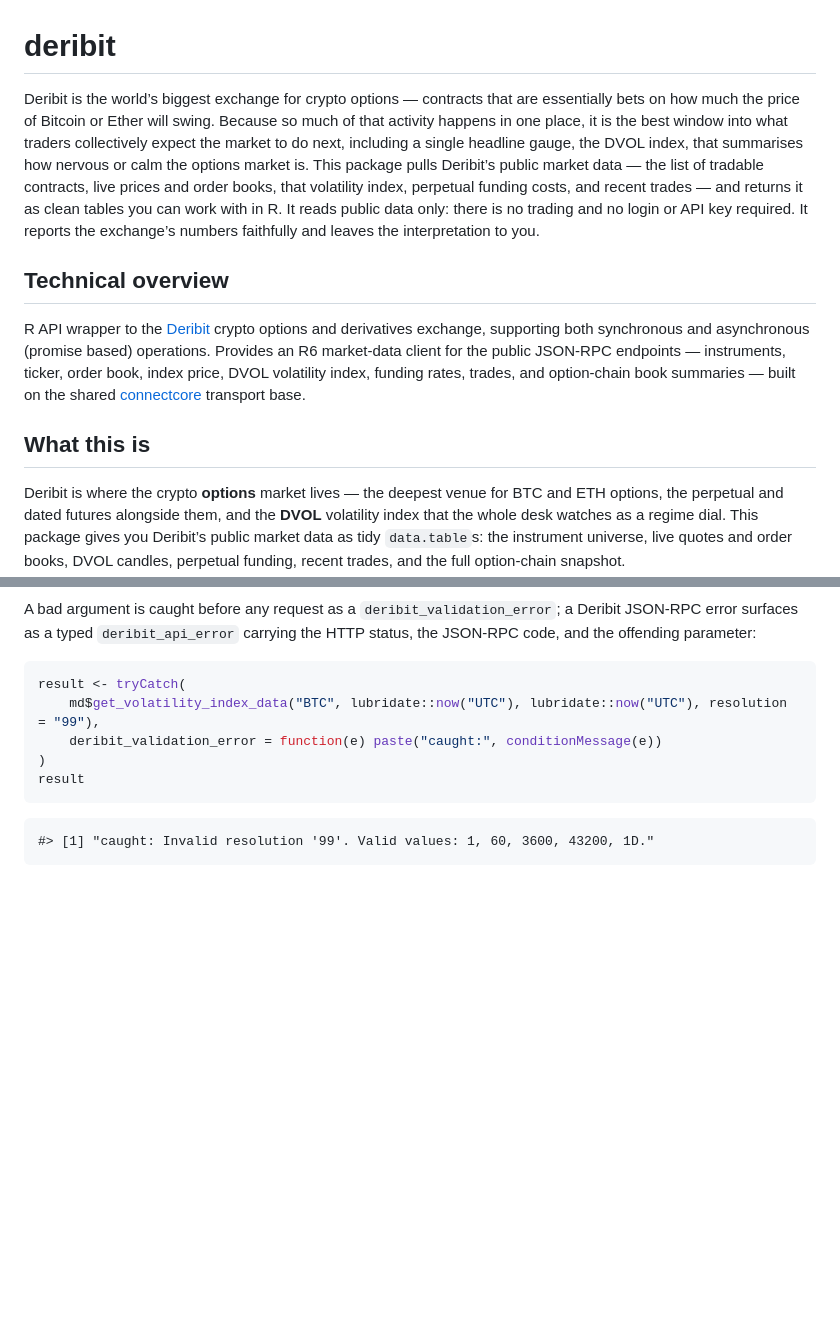
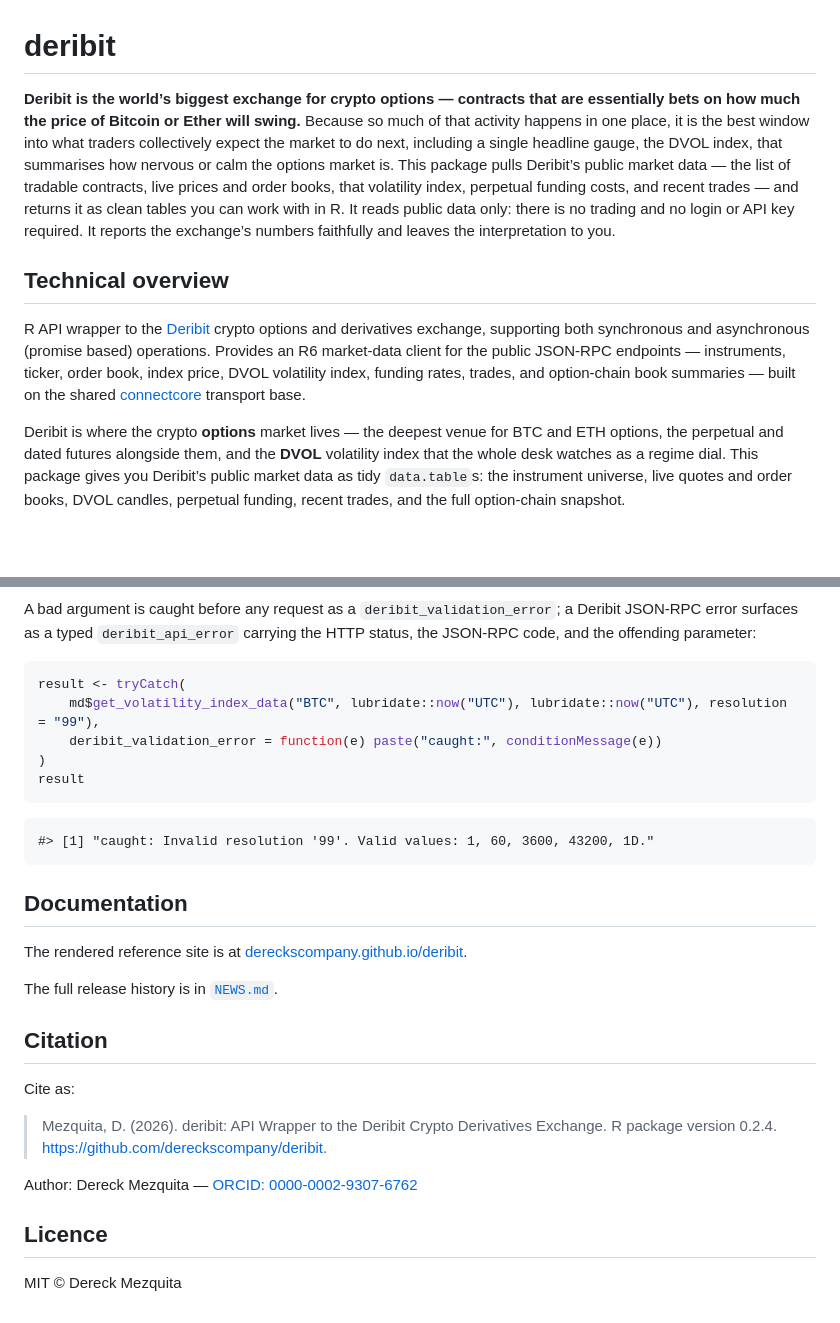
Before and after one commit to dereckscompany/deribit, a Markdown page: README.md, 2 parts joined by grey strips. GitHub-like rendering; blank space fills up the shorter version.

Commit message:
docs: regenerate README.md from README.Rmd

````diff
--- a/README.md
+++ b/README.md
@@ -1,12 +1,12 @@
 
 # deribit
 
-Deribit is the world’s biggest exchange for crypto options — contracts
+**Deribit is the world’s biggest exchange for crypto options — contracts
 that are essentially bets on how much the price of Bitcoin or Ether will
-swing. Because so much of that activity happens in one place, it is the
-best window into what traders collectively expect the market to do next,
-including a single headline gauge, the DVOL index, that summarises how
-nervous or calm the options market is. This package pulls Deribit’s
+swing.** Because so much of that activity happens in one place, it is
+the best window into what traders collectively expect the market to do
+next, including a single headline gauge, the DVOL index, that summarises
+how nervous or calm the options market is. This package pulls Deribit’s
 public market data — the list of tradable contracts, live prices and
 order books, that volatility index, perpetual funding costs, and recent
 trades — and returns it as clean tables you can work with in R. It reads
@@ -24,8 +24,6 @@ price, DVOL volatility index, funding rates, trades, and option-chain
 book summaries — built on the shared
 [connectcore](https://github.com/dereckscompany/connectcore) transport
 base.
-
-## What this is
 
 Deribit is where the crypto **options** market lives — the deepest venue
 for BTC and ETH options, the perpetual and dated futures alongside them,
@@ -280,3 +278,25 @@ result
 ```
 
     #> [1] "caught: Invalid resolution '99'. Valid values: 1, 60, 3600, 43200, 1D."
+
+## Documentation
+
+The rendered reference site is at
+[dereckscompany.github.io/deribit](https://dereckscompany.github.io/deribit).
+
+The full release history is in [`NEWS.md`](NEWS.md).
+
+## Citation
+
+Cite as:
+
+> Mezquita, D. (2026). deribit: API Wrapper to the Deribit Crypto
+> Derivatives Exchange. R package version 0.2.4.
+> <https://github.com/dereckscompany/deribit>.
+
+Author: Dereck Mezquita — [ORCID:
+0000-0002-9307-6762](https://orcid.org/0000-0002-9307-6762)
+
+## Licence
+
+MIT © Dereck Mezquita
````
